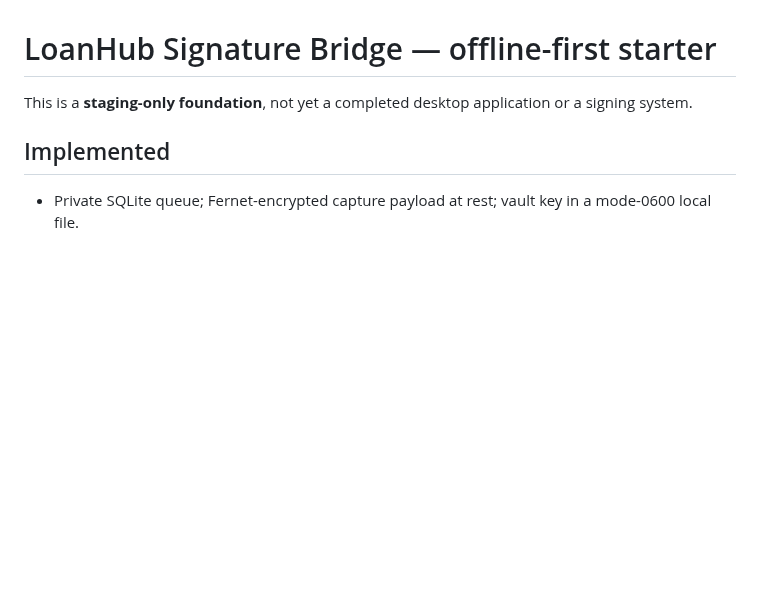
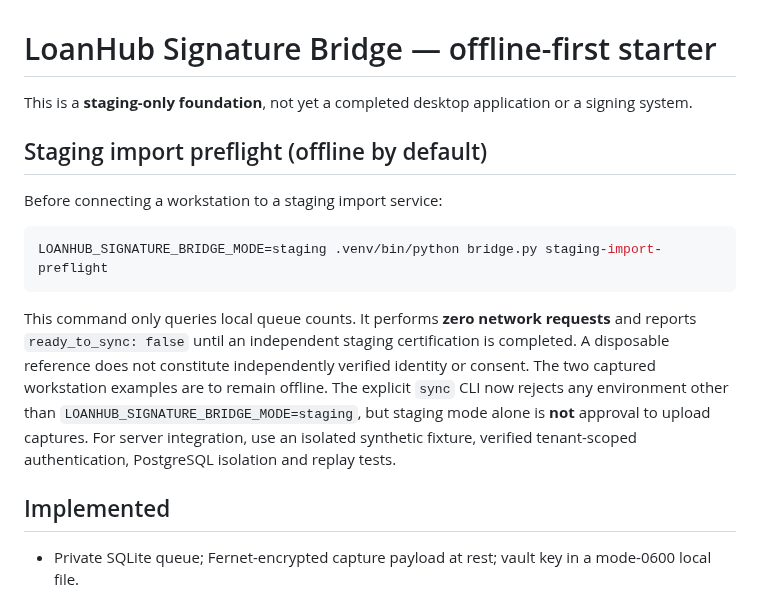
Before and after one commit to ithute-stak/LoanHub, a Markdown page: services/signature-bridge/README.md, the part around the change. Drawn GitHub-style; blank space fills up the shorter version.

Commit message:
docs(signature-bridge): document safe offline import preflight and staging-only sync guard

````diff
--- a/services/signature-bridge/README.md
+++ b/services/signature-bridge/README.md
@@ -1,6 +1,24 @@
 # LoanHub Signature Bridge — offline-first starter
 
 This is a **staging-only foundation**, not yet a completed desktop application or a signing system.
+
+## Staging import preflight (offline by default)
+
+Before connecting a workstation to a staging import service:
+
+```bash
+LOANHUB_SIGNATURE_BRIDGE_MODE=staging .venv/bin/python bridge.py staging-import-preflight
+```
+
+This command only queries local queue counts. It performs **zero network requests**
+and reports `ready_to_sync: false` until an independent staging
+certification is completed. A disposable reference does not constitute
+independently verified identity or consent. The two captured workstation
+examples are to remain offline. The explicit `sync` CLI now rejects any
+environment other than `LOANHUB_SIGNATURE_BRIDGE_MODE=staging`, but
+staging mode alone is **not** approval to upload captures. For server
+integration, use an isolated synthetic fixture, verified tenant-scoped
+authentication, PostgreSQL isolation and replay tests.
 
 ## Implemented
 - Private SQLite queue; Fernet-encrypted capture payload at rest; vault key in a mode-0600 local file.
````
